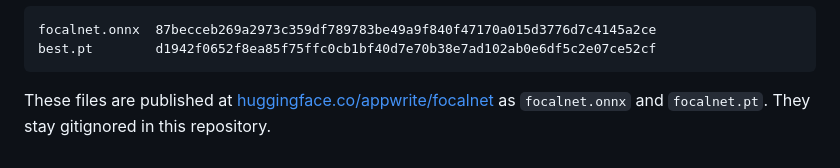
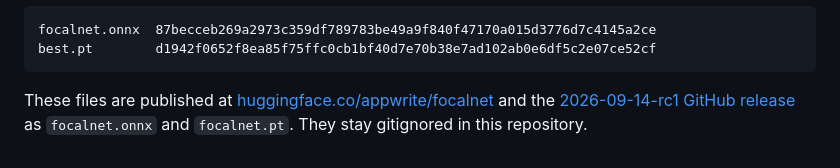
Before and after one commit to appwrite/focalnet, a Markdown page: docs/results-500k.md, the part around the change. GitHub-like rendering.

```diff
--- a/docs/results-500k.md
+++ b/docs/results-500k.md
@@ -80,4 +80,6 @@ best.pt        d1942f0652f8ea85f75ffc0cb1bf40d7e70b38e7ad102ab0e6df5c2e07ce52cf
 
 These files are published at
 [huggingface.co/appwrite/focalnet](https://huggingface.co/appwrite/focalnet)
+and the
+[2026-09-14-rc1 GitHub release](https://github.com/appwrite/focalnet/releases/tag/2026-09-14-rc1)
 as `focalnet.onnx` and `focalnet.pt`. They stay gitignored in this repository.
```
Also changed, not shown: README.md (+11 -7 lines), docs/results-cpc-gaic-v2.md (+5 -3 lines).
